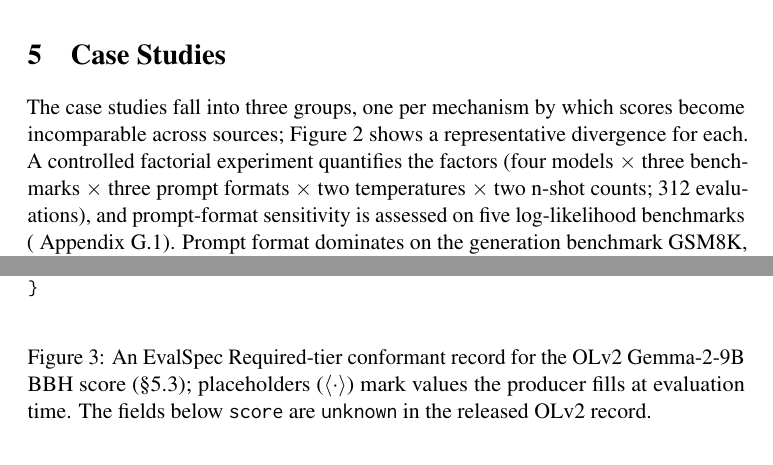
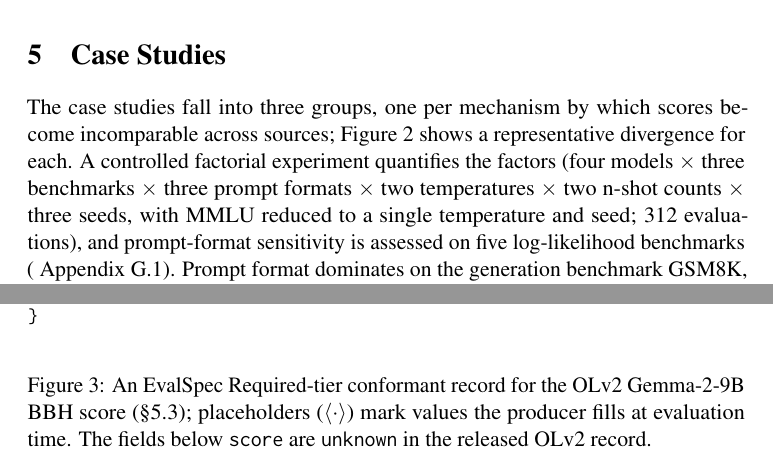
Before and after one commit to psychias/eee-eval, a LaTeX paper (LLM_Evaluation_Report/latex/acl_latex.tex): two parts of pages 9 and 26 of 38 before the commit and two parts of pages 9 and 23 of 38 after it, joined at a grey line, cut so that both start at the same text. Compiled offline with pdfLaTeX; a LaTeX package or settings file that is missing is left out.

Commit message:
Fix reviewer-flagged arithmetic + stale figures
- §5 factorial-count inconsistency: the factor list omitted the seed factor, so
  4x3x3x2x2=144 read as inconsistent with "312 evaluations". Added the three-seed
  factor and the MMLU reduction note; 312 = 144 BBH + 144 GSM8K + 24 MMLU is now
  self-consistent with the list.
- Regenerated stale figure PDFs from the current data/scripts: coverage_bars now
  shows 46,559 records / 12 sources (was 49,420 / 11), and the unified case-study
  figure shows the correct Gemma cluster mean 68.87 (was mis-averaged 68.73, which
  used 69.00 twice instead of 69.40).
- Verified "Sargun et al. 2003" (bib is Suzgun 2023) and "HOW2BENCH (?)"
  (cao2025how2bench is defined) are stale-PDF artifacts, already correct in source;
  "1m_eval" is a monospace misread of lm_eval / lm-evaluation-harness.

```diff
--- a/LLM_Evaluation_Report/latex/acl_latex.tex
+++ b/LLM_Evaluation_Report/latex/acl_latex.tex
@@ -649,8 +649,9 @@ The case studies fall into three groups, one per mechanism by which scores
 become incomparable across sources; Figure~\ref{fig:casestudies-unified} shows a
 representative divergence for each. A controlled factorial experiment
 quantifies the factors (four models $\times$ three benchmarks $\times$ three
-prompt formats $\times$ two temperatures $\times$ two n-shot counts; 312
-evaluations), and prompt-format sensitivity is assessed on five log-likelihood
+prompt formats $\times$ two temperatures $\times$ two n-shot counts $\times$ three
+seeds, with MMLU reduced to a single temperature and seed; 312 evaluations), and
+prompt-format sensitivity is assessed on five log-likelihood
 benchmarks (
 Appendix~\ref{app:exp-grid}). Prompt format dominates on the generation benchmark
 GSM8K, where it drives ${\approx}27\%$ of 5-shot variance ($F = 13.0$, $p < 0.001$)
```
Also changed, not shown: LLM_Evaluation_Report/figures/case1_parser_flow_S1.pdf, LLM_Evaluation_Report/figures/case1_parser_flow_S2.pdf, LLM_Evaluation_Report/figures/case1_parser_flow_S3.pdf, LLM_Evaluation_Report/figures/case_studies_unified_belebele_S1.pdf, LLM_Evaluation_Report/figures/case_studies_unified_belebele_S2.pdf, LLM_Evaluation_Report/figures/case_studies_unified_belebele_S3.pdf, LLM_Evaluation_Report/figures/coverage_bars.pdf.
